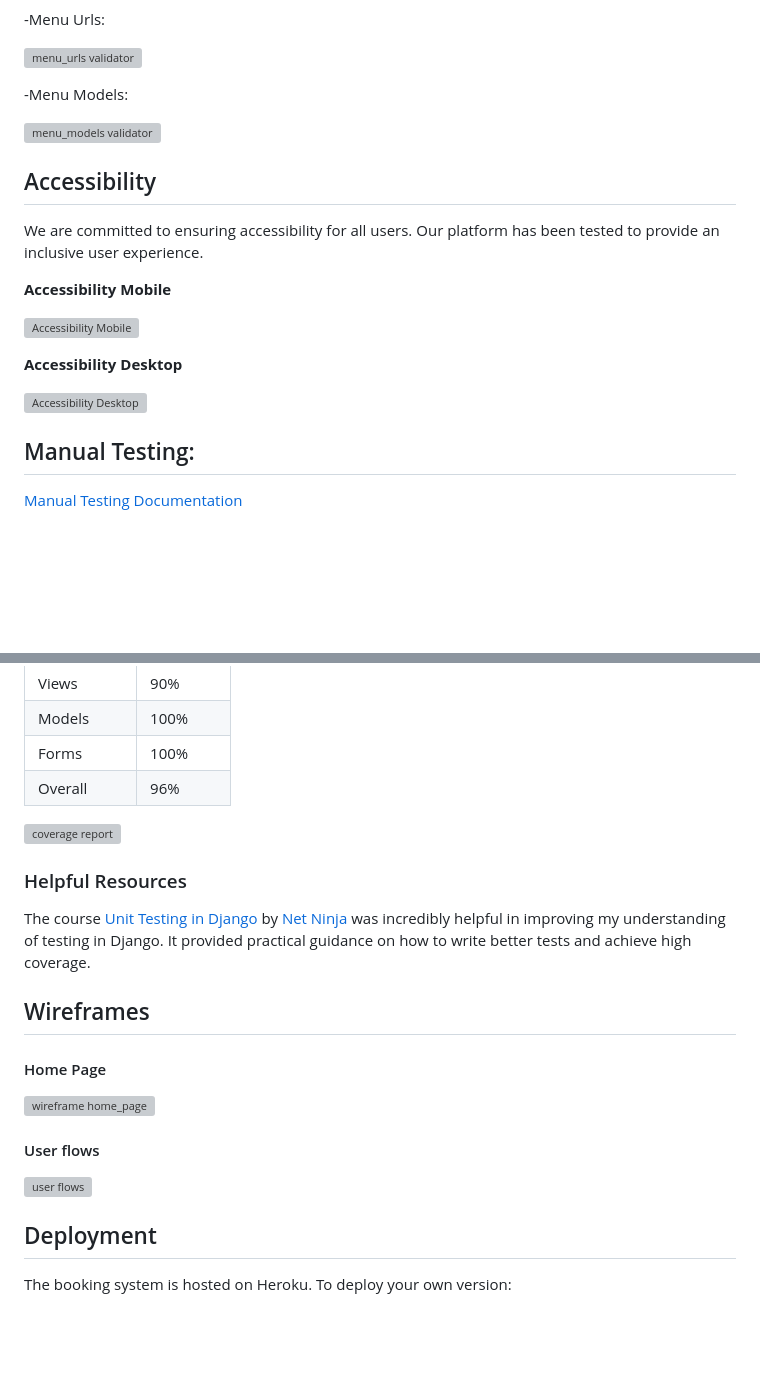
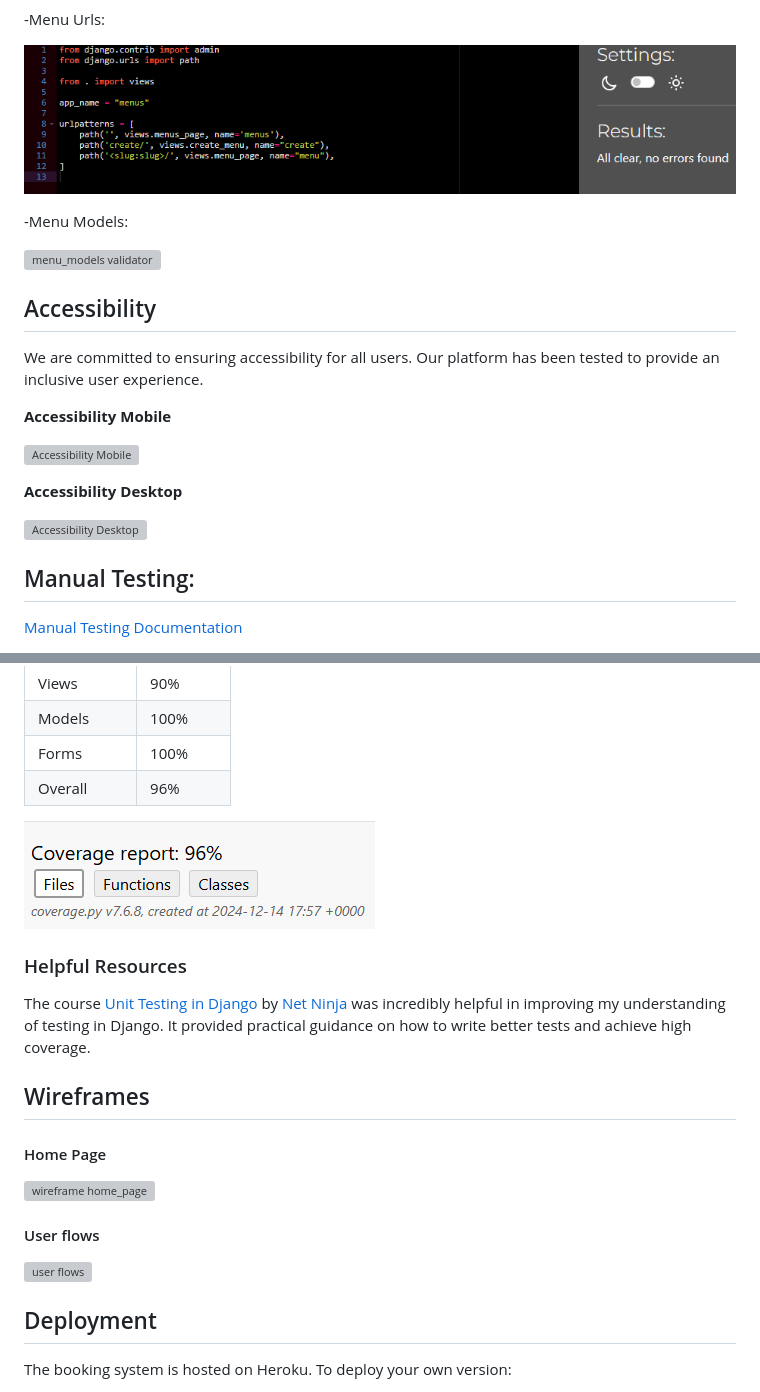
Before and after one commit to BadrAlioui/forthProject, a Markdown page: README.md, 2 parts joined by grey strips. Drawn GitHub-style; blank space fills up the shorter version; grey boxes are pictures that could not be loaded.

```diff
--- a/README.md
+++ b/README.md
@@ -156,7 +156,7 @@ Here are some screenshots of the application:
 
 -Menu Urls:
 
-![menu_urls validator](https://github.com/BadrAlioui/forthProject/blob/master/media/images/menu_urls.png)
+![menu_urls validator](https://github.com/BadrAlioui/forthProject/blob/master/static/images/menu_urls.png)
 
 -Menu Models:
 
@@ -193,7 +193,7 @@ Using the `coverage.py` tool, I measured the test coverage of the project. The r
 | Forms     | 100%     |
 | Overall   | 96%      |
 
-![coverage report](https://github.com/BadrAlioui/forthProject/blob/master/media/images/coverage.png)
+![coverage report](https://github.com/BadrAlioui/forthProject/blob/master/static/images/coverage.png)
 
 ### Helpful Resources
 
```
Also changed, not shown: other parts of README.md (+28 -28 lines), media/images/logo.png (added), 1 other file.
